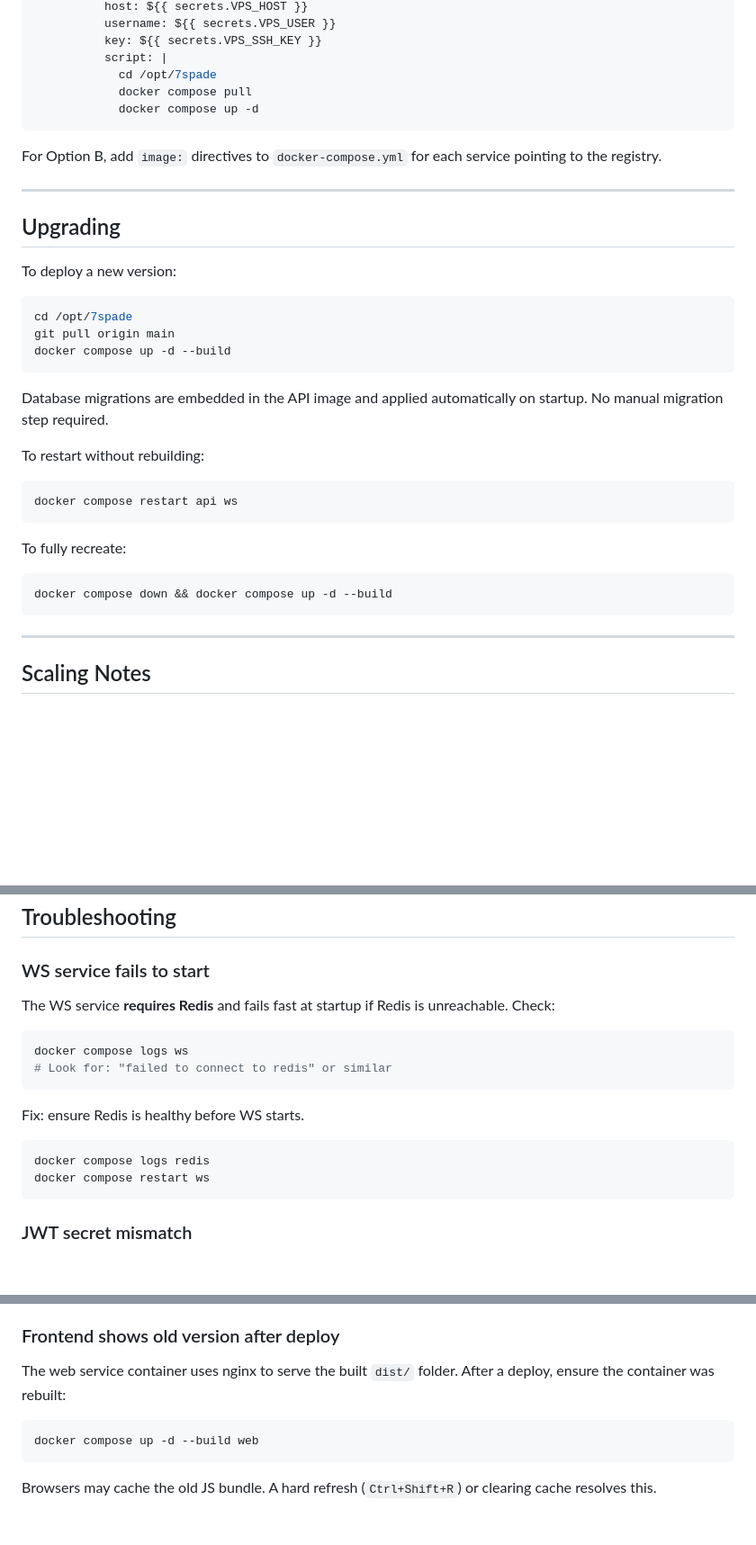
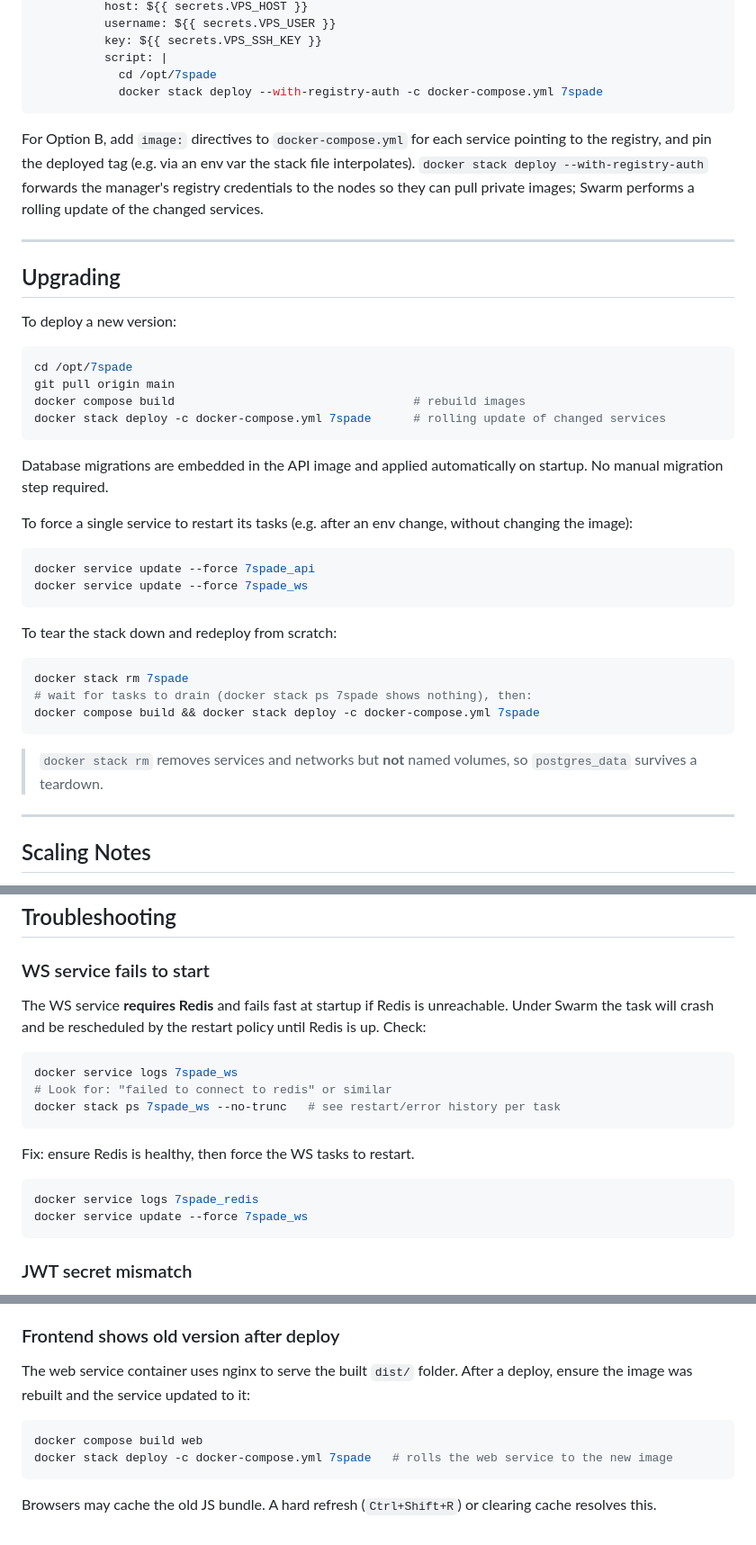
Before and after one commit to faytranevozter/7spade, a Markdown page: docs/deployment.md, 3 parts joined by grey strips. Shown at 90% size. Drawn GitHub-style; blank space fills up the shorter version.

````diff
--- a/docs/deployment.md
+++ b/docs/deployment.md
@@ -563,11 +605,10 @@ jobs:
           key: ${{ secrets.VPS_SSH_KEY }}
           script: |
             cd /opt/7spade
-            docker compose pull
-            docker compose up -d
+            docker stack deploy --with-registry-auth -c docker-compose.yml 7spade
 ```
 
-For Option B, add `image:` directives to `docker-compose.yml` for each service pointing to the registry.
+For Option B, add `image:` directives to `docker-compose.yml` for each service pointing to the registry, and pin the deployed tag (e.g. via an env var the stack file interpolates). `docker stack deploy --with-registry-auth` forwards the manager's registry credentials to the nodes so they can pull private images; Swarm performs a rolling update of the changed services.
 
 ---
 
@@ -578,22 +619,28 @@ To deploy a new version:
 ```bash
 cd /opt/7spade
 git pull origin main
-docker compose up -d --build
+docker compose build                                  # rebuild images
+docker stack deploy -c docker-compose.yml 7spade      # rolling update of changed services
 ```
 
 Database migrations are embedded in the API image and applied automatically on startup. No manual migration step required.
 
-To restart without rebuilding:
+To force a single service to restart its tasks (e.g. after an env change, without changing the image):
 
 ```bash
-docker compose restart api ws
+docker service update --force 7spade_api
+docker service update --force 7spade_ws
 ```
 
-To fully recreate:
+To tear the stack down and redeploy from scratch:
 
 ```bash
-docker compose down && docker compose up -d --build
+docker stack rm 7spade
+# wait for tasks to drain (docker stack ps 7spade shows nothing), then:
+docker compose build && docker stack deploy -c docker-compose.yml 7spade
 ```
+
+> `docker stack rm` removes services and networks but **not** named volumes, so `postgres_data` survives a teardown.
 
 ---
 
@@ -620,18 +667,19 @@ This setup is designed for a single-server deployment supporting a few hundred c
 
 ### WS service fails to start
 
-The WS service **requires Redis** and fails fast at startup if Redis is unreachable. Check:
+The WS service **requires Redis** and fails fast at startup if Redis is unreachable. Under Swarm the task will crash and be rescheduled by the restart policy until Redis is up. Check:
 
 ```bash
-docker compose logs ws
+docker service logs 7spade_ws
 # Look for: "failed to connect to redis" or similar
+docker stack ps 7spade_ws --no-trunc   # see restart/error history per task
 ```
 
-Fix: ensure Redis is healthy before WS starts.
+Fix: ensure Redis is healthy, then force the WS tasks to restart.
 
 ```bash
-docker compose logs redis
-docker compose restart ws
+docker service logs 7spade_redis
+docker service update --force 7spade_ws
 ```
 
 ### JWT secret mismatch
@@ -670,10 +718,11 @@ The Dockerfiles use `golang:1.26-alpine`. If your local Go version differs, buil
 
 ### Frontend shows old version after deploy
 
-The web service container uses nginx to serve the built `dist/` folder. After a deploy, ensure the container was rebuilt:
+The web service container uses nginx to serve the built `dist/` folder. After a deploy, ensure the image was rebuilt and the service updated to it:
 
 ```bash
-docker compose up -d --build web
+docker compose build web
+docker stack deploy -c docker-compose.yml 7spade   # rolls the web service to the new image
 ```
 
 Browsers may cache the old JS bundle. A hard refresh (`Ctrl+Shift+R`) or clearing cache resolves this.
````
Also changed, not shown: other parts of docs/deployment.md (+68 -26 lines).
